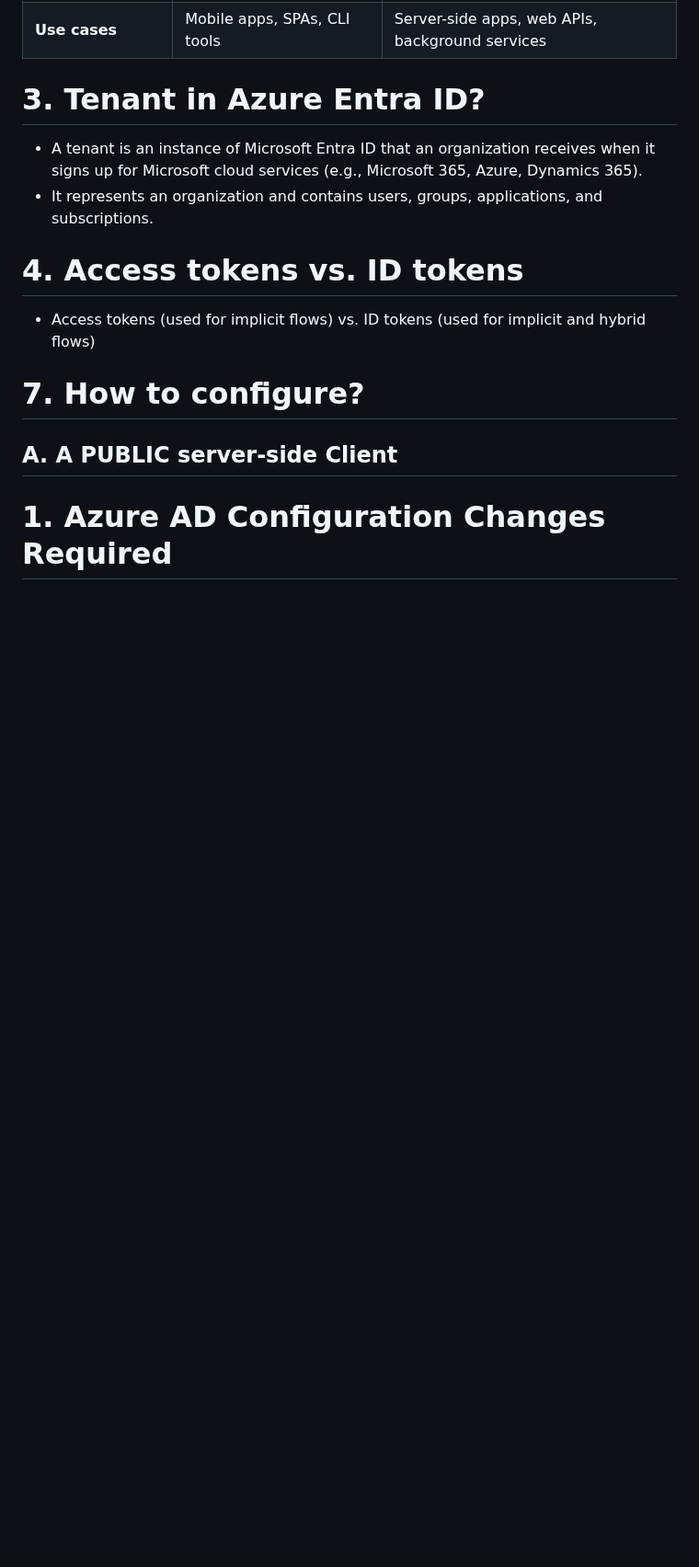
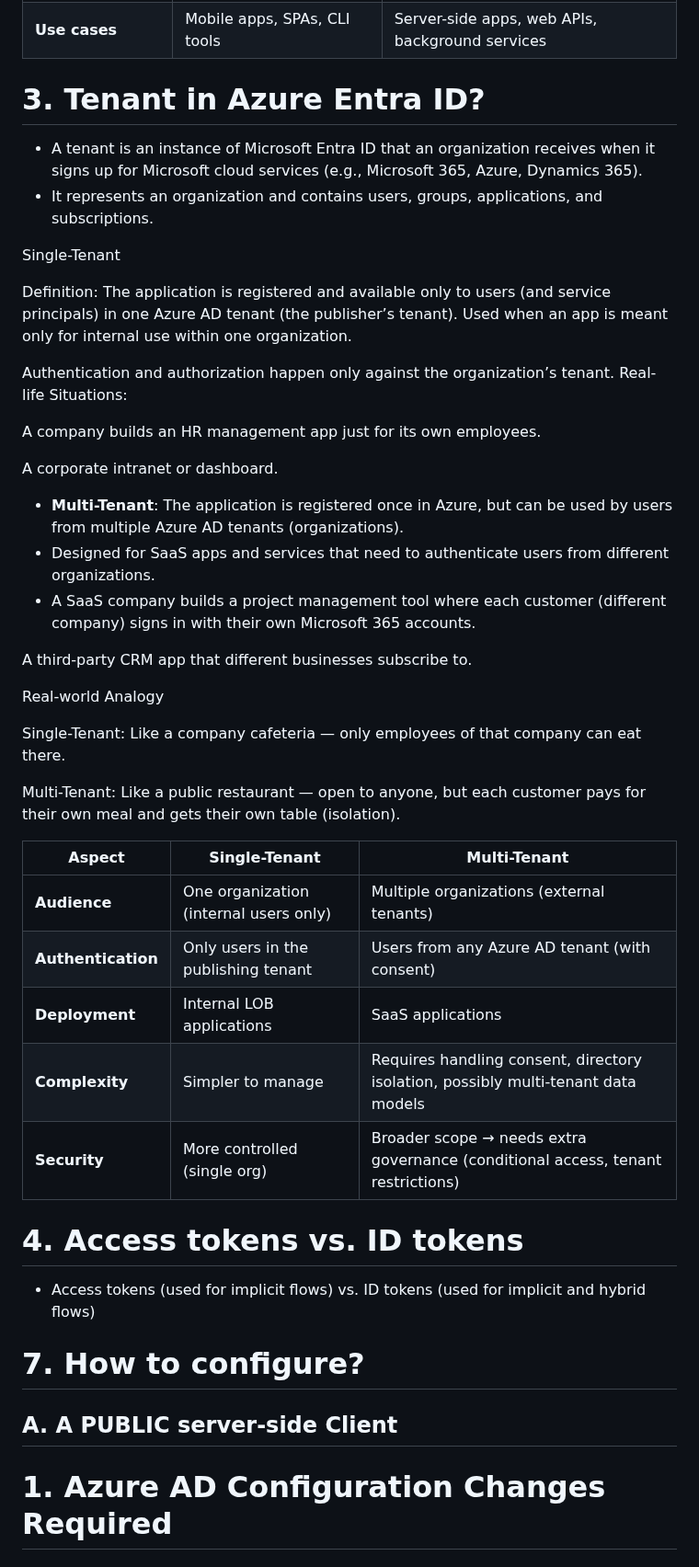
Before and after one commit to adriensieg/PKCE-enhanced-Authorization-Code-Flow, a Markdown page: README.md, the part around the change. Shown at 92% size. Rendered like a GitHub page; blank space fills up the shorter version.

```diff
--- a/README.md
+++ b/README.md
@@ -131,6 +131,36 @@
 - A tenant is an instance of Microsoft Entra ID that an organization receives when it signs up for Microsoft cloud services (e.g., Microsoft 365, Azure, Dynamics 365).
 - It represents an organization and contains users, groups, applications, and subscriptions.
 
+Single-Tenant
+
+Definition: The application is registered and available only to users (and service principals) in one Azure AD tenant (the publisher’s tenant).
+Used when an app is meant only for internal use within one organization.
+
+Authentication and authorization happen only against the organization’s tenant.
+Real-life Situations:
+
+A company builds an HR management app just for its own employees.
+
+A corporate intranet or dashboard.
+- **Multi-Tenant**: The application is registered once in Azure, but can be used by users from multiple Azure AD tenants (organizations).
+- Designed for SaaS apps and services that need to authenticate users from different organizations.
+- A SaaS company builds a project management tool where each customer (different company) signs in with their own Microsoft 365 accounts.
+
+A third-party CRM app that different businesses subscribe to.
+
+Real-world Analogy
+
+Single-Tenant: Like a company cafeteria — only employees of that company can eat there.
+
+Multi-Tenant: Like a public restaurant — open to anyone, but each customer pays for their own meal and gets their own table (isolation).
+
+| Aspect             | Single-Tenant                          | Multi-Tenant                                                                      |
+| ------------------ | -------------------------------------- | --------------------------------------------------------------------------------- |
+| **Audience**       | One organization (internal users only) | Multiple organizations (external tenants)                                         |
+| **Authentication** | Only users in the publishing tenant    | Users from any Azure AD tenant (with consent)                                     |
+| **Deployment**     | Internal LOB applications              | SaaS applications                                                                 |
+| **Complexity**     | Simpler to manage                      | Requires handling consent, directory isolation, possibly multi-tenant data models |
+| **Security**       | More controlled (single org)           | Broader scope → needs extra governance (conditional access, tenant restrictions)  |
 
 # 4. Access tokens vs. ID tokens
 
```
